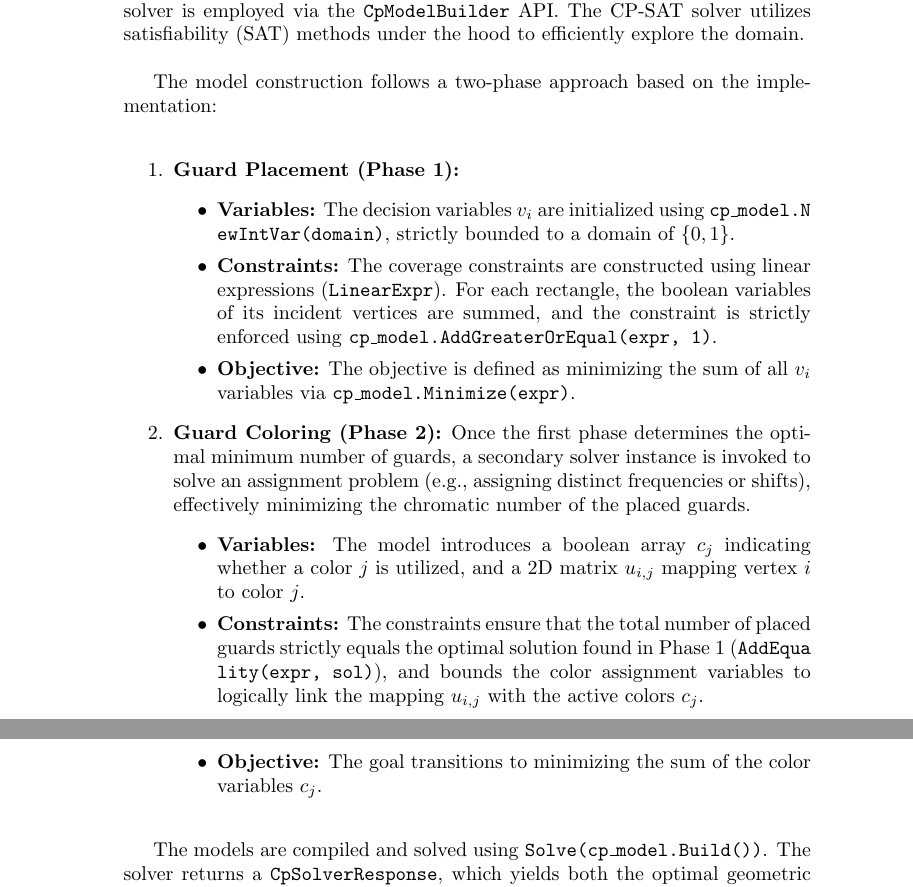
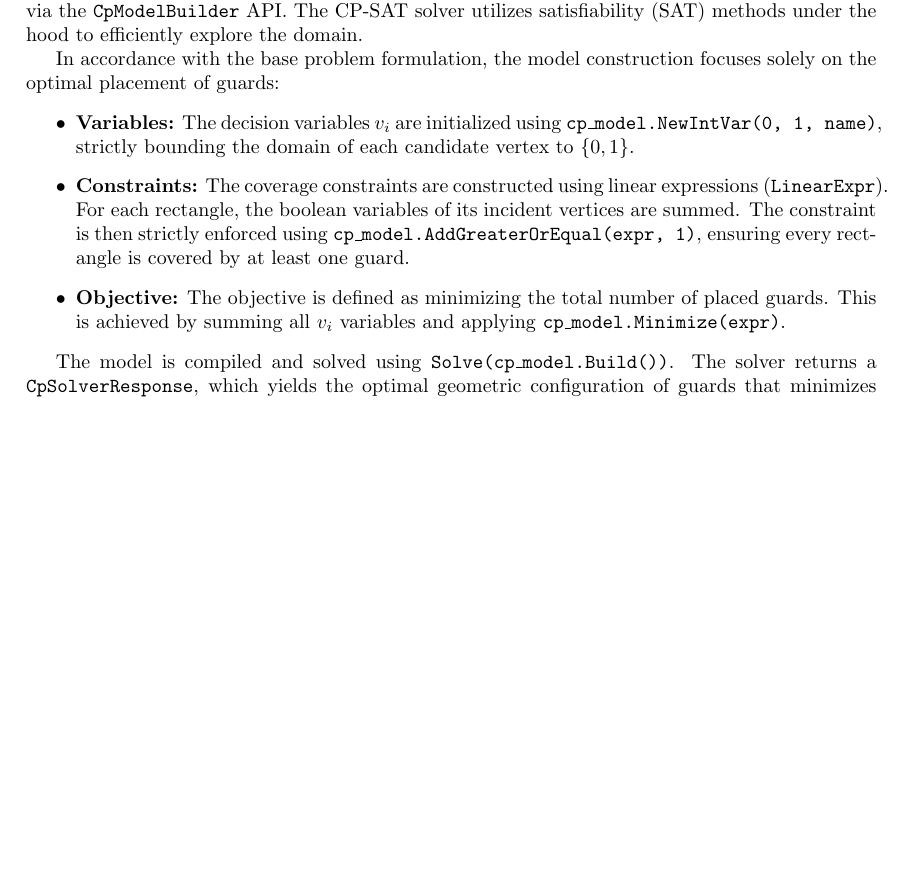
Before and after one commit to GoncaloBranquinho/mad_project, a LaTeX document (report/main.tex): two parts of pages 10 and 11 of 14 before the commit and part of page 4 of 5 after it, the two joined at a grey line, cut so that both start at the same text, the shorter picture padded with empty space. Compiled offline with pdfLaTeX.

Commit message:
the power within us

```diff
--- a/report/main.tex
+++ b/report/main.tex
@@ -258,26 +251,14 @@ If no solution is found, the lower bound variable is updated. Otherwise, a feasi
 \section{OR-Tools}
 To implement the Constraint Optimization Problem, the OR-Tools CP-SAT solver is employed via the \texttt{CpModelBuilder} API. The CP-SAT solver utilizes satisfiability (SAT) methods under the hood to efficiently explore the domain.
 
-The model construction follows a two-phase approach based on the implementation:
-\begin{enumerate}
-    \item \textbf{Guard Placement (Phase 1):}
-    \begin{itemize}
-        \item \textbf{Variables:} The decision variables $v_i$ are initialized using \texttt{cp\_model.N\allowbreak\ ewIntVar(domain)}, strictly bounded to a domain of $\{0, 1\}$.
-        \item \textbf{Constraints:} The coverage constraints are constructed using linear expressions (\texttt{LinearExpr}). For each rectangle, the boolean variables of its incident vertices are summed, and the constraint is strictly enforced using \texttt{cp\_model.AddGreaterOrEqual(expr, 1)}.
-        \item \textbf{Objective:} The objective is defined as minimizing the sum of all $v_i$ variables via \texttt{cp\_model.Minimize(expr)}.
-    \end{itemize}
+In accordance with the base problem formulation, the model construction focuses solely on the optimal placement of guards:
+\begin{itemize}
+    \item \textbf{Variables:} The decision variables $v_i$ are initialized using \texttt{cp\_model.NewIntVar(0, 1, name)}, strictly bounding the domain of each candidate vertex to $\{0, 1\}$.
+    \item \textbf{Constraints:} The coverage constraints are constructed using linear expressions (\texttt{LinearExpr}). For each rectangle, the boolean variables of its incident vertices are summed. The constraint is then strictly enforced using \texttt{cp\_model.AddGreaterOrEqual(expr, 1)}, ensuring every rectangle is covered by at least one guard.
+    \item \textbf{Objective:} The objective is defined as minimizing the total number of placed guards. This is achieved by summing all $v_i$ variables and applying \texttt{cp\_model.Minimize(expr)}.
+\end{itemize}
 
-    \item \textbf{Guard Coloring (Phase 2):}
-    Once the first phase determines the optimal minimum number of guards, a secondary solver instance is invoked to solve an assignment problem (e.g., assigning distinct frequencies or shifts), effectively minimizing the chromatic number of the placed guards.
-    \begin{itemize}
-        \item \textbf{Variables:} The model introduces a boolean array $c_j$ indicating whether a color $j$ is utilized, and a 2D matrix $u_{i,j}$ mapping vertex $i$ to color $j$.
-        \item \textbf{Constraints:} The constraints ensure that the total number of placed guards strictly equals the optimal solution found in Phase 1 (\texttt{AddEqua\allowbreak\ lity(expr, sol)}), and bounds the color assignment variables to logically link the mapping $u_{i,j}$ with the active colors $c_j$.
-        \item \textbf{Objective:} The goal transitions to minimizing the sum of the color variables $c_j$.
-    \end{itemize}
-\end{enumerate}
-
-The models are compiled and solved using \texttt{Solve(cp\_model.Build())}. The solver returns a \texttt{CpSolverResponse}, which yields both the optimal geometric configuration of guards and their minimum chromatic assignment.
-
+The model is compiled and solved using \texttt{Solve(cp\_model.Build())}. The solver returns a \texttt{CpSolverResponse}, which yields the optimal geometric configuration of guards that minimizes the total count. The problem of assigning colors to these guards is treated separately as an extension in the subsequent chapters.
 
 \chapter{Extensions}
 In this chapter, an extension of the original problem is presented.
```
Also changed, not shown: report/main.tex (45 more changed lines).
